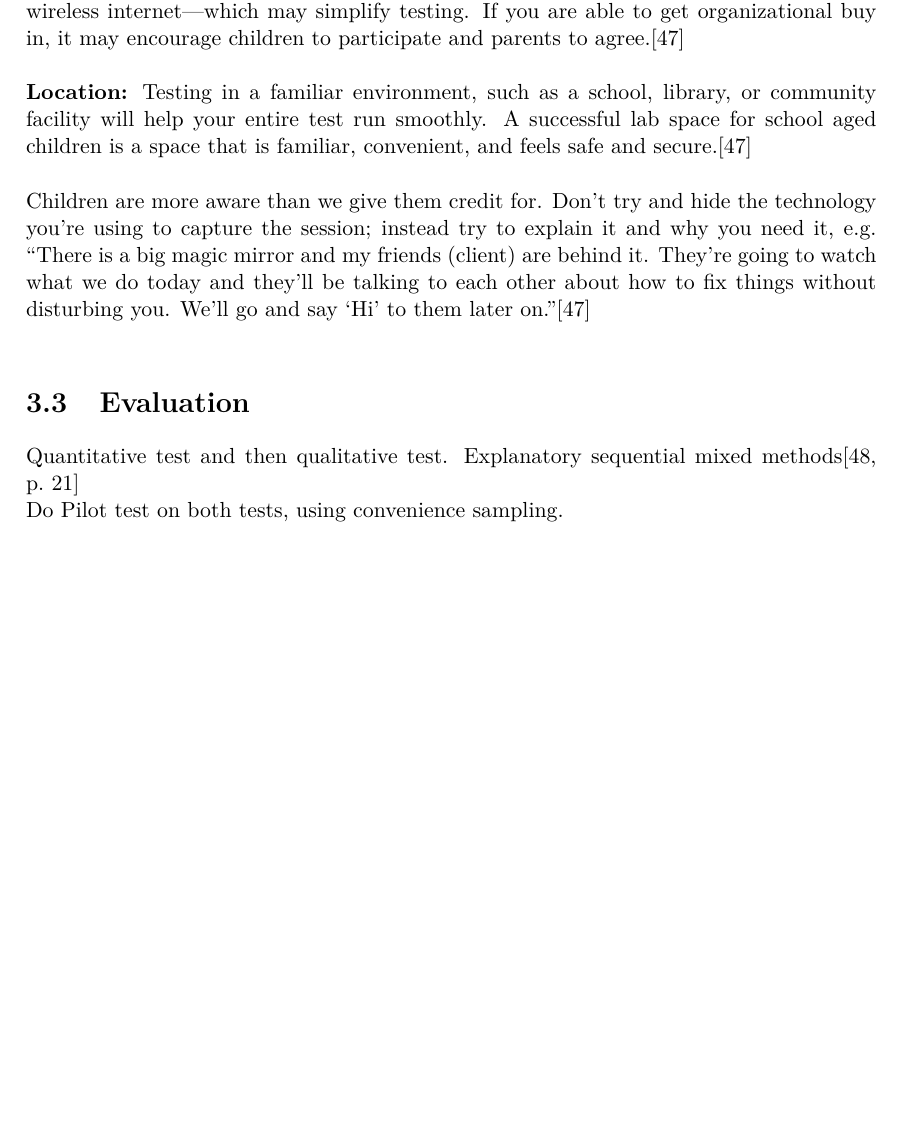
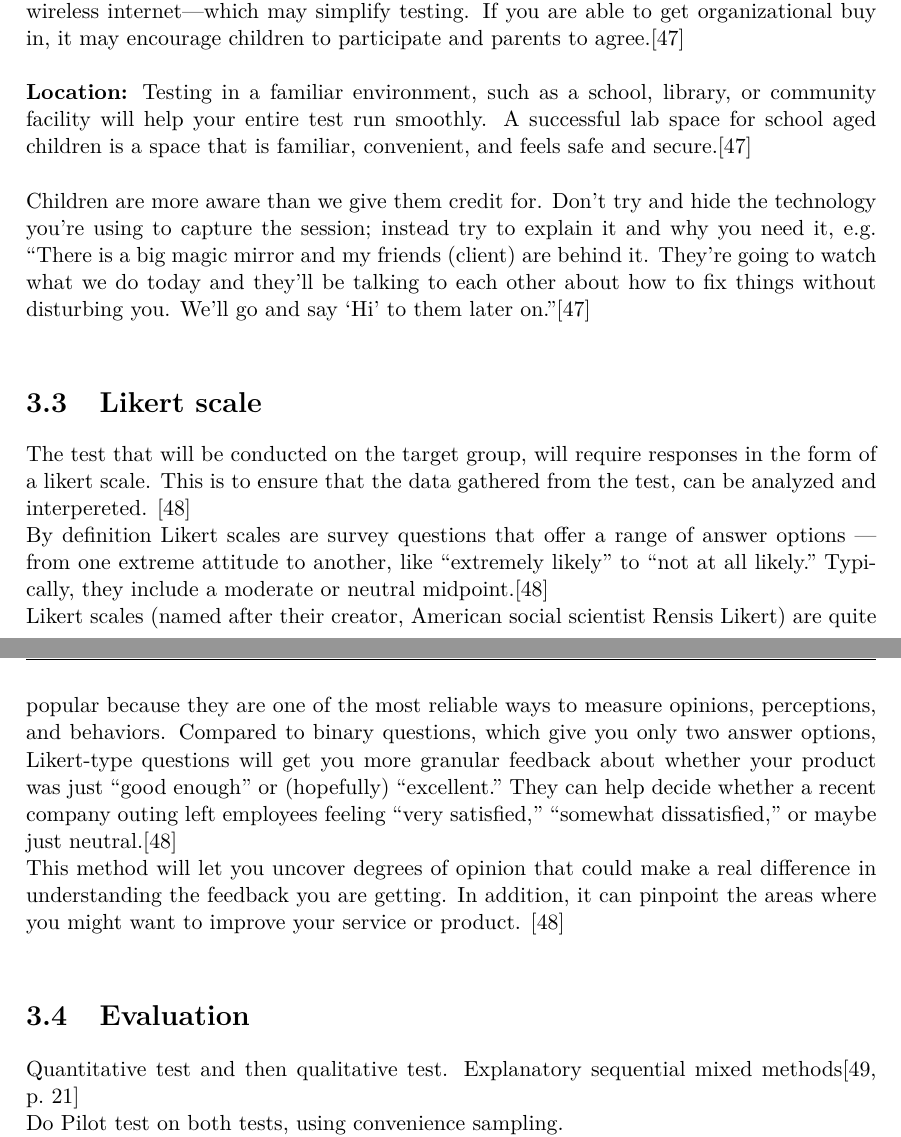
Before and after one commit to totalfreak/medialogyp4, a LaTeX thesis (Main.tex, which reads include/Methods.tex): part of page 32 of 64 before the commit and two parts of pages 32 and 33 of 64 after it, the two joined at a grey line, cut so that both start at the same text, the shorter picture padded with empty space. Compiled offline with pdfLaTeX.

Commit message:
Likert scale definition

```diff
--- a/include/Methods.tex
+++ b/include/Methods.tex
@@ -33,6 +33,16 @@ The target group established in \autoref{sec:targetgroup} are specified as child
 
 Children are more aware than we give them credit for. Don’t try and hide the technology you’re using to capture the session; instead try to explain it and why you need it, e.g.
 “There is a big magic mirror and my friends (client) are behind it. They’re going to watch what we do today and they’ll be talking to each other about how to fix things without disturbing you. We’ll go and say ‘Hi’ to them later on.”\cite{testwithkids}\\
+
+\section{Likert scale}
+
+The test that will be conducted on the target group, will require responses in the form of a likert scale. This is to ensure that the data gathered from the test, can be analyzed and interpereted. \cite{likertScale} \\
+By definition Likert scales are survey questions that offer a range of answer options — from one extreme attitude to another, like “extremely likely” to “not at all likely.” Typically, they include a moderate or neutral midpoint.\cite{likertScale} \\
+Likert scales (named after their creator, American social scientist Rensis Likert) are quite popular because they are one of the most reliable ways to measure opinions, perceptions, and behaviors.
+Compared to binary questions, which give you only two answer options, Likert-type questions will get you more granular feedback about whether your product was just “good enough” or (hopefully) “excellent.” They can help decide whether a recent company outing left employees feeling “very satisfied,” “somewhat dissatisfied,” or maybe just neutral.\cite{likertScale} \\
+This method will let you uncover degrees of opinion that could make a real difference in understanding the feedback you are getting. In addition, it can pinpoint the areas where you might want to improve your service or product. \cite{likertScale} \\
+
+
 
 
 
```
Also changed, not shown: include/Design.tex (+2 -2 lines), include/backmatter/bibliography.bib (+8 -0 lines).
